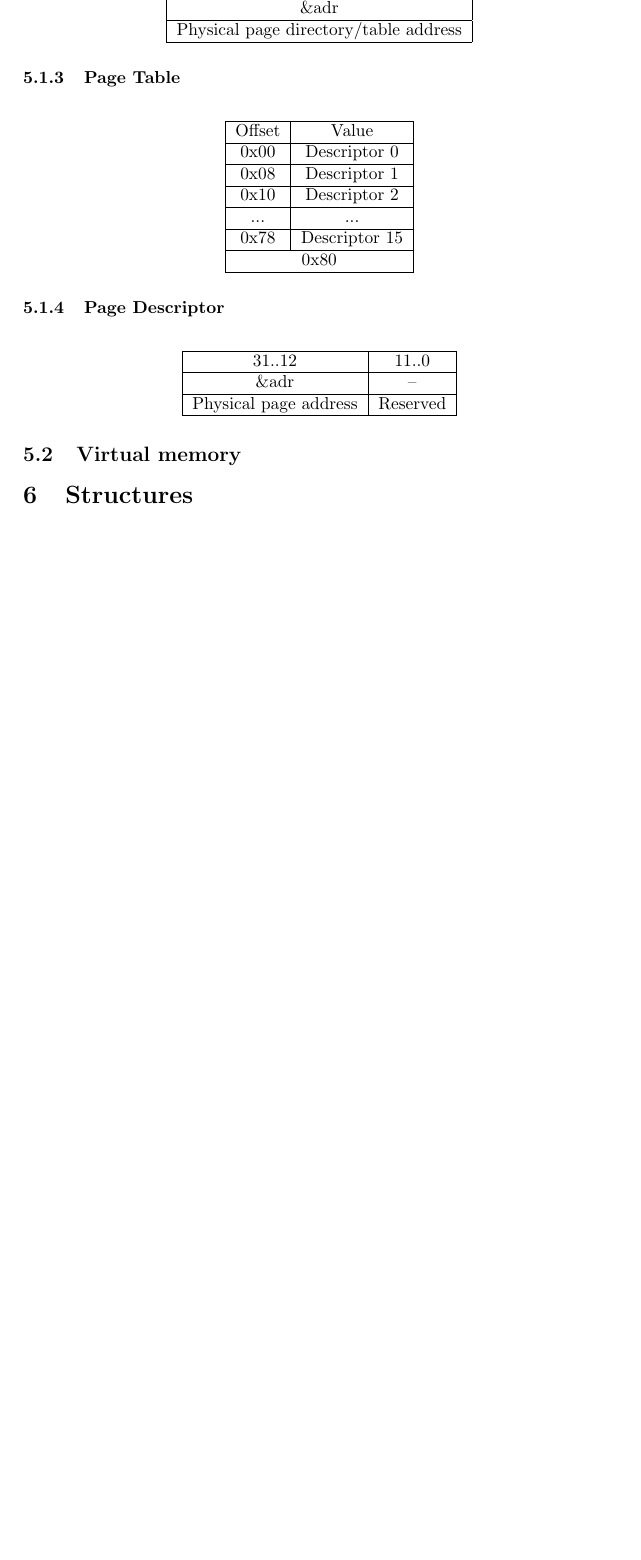
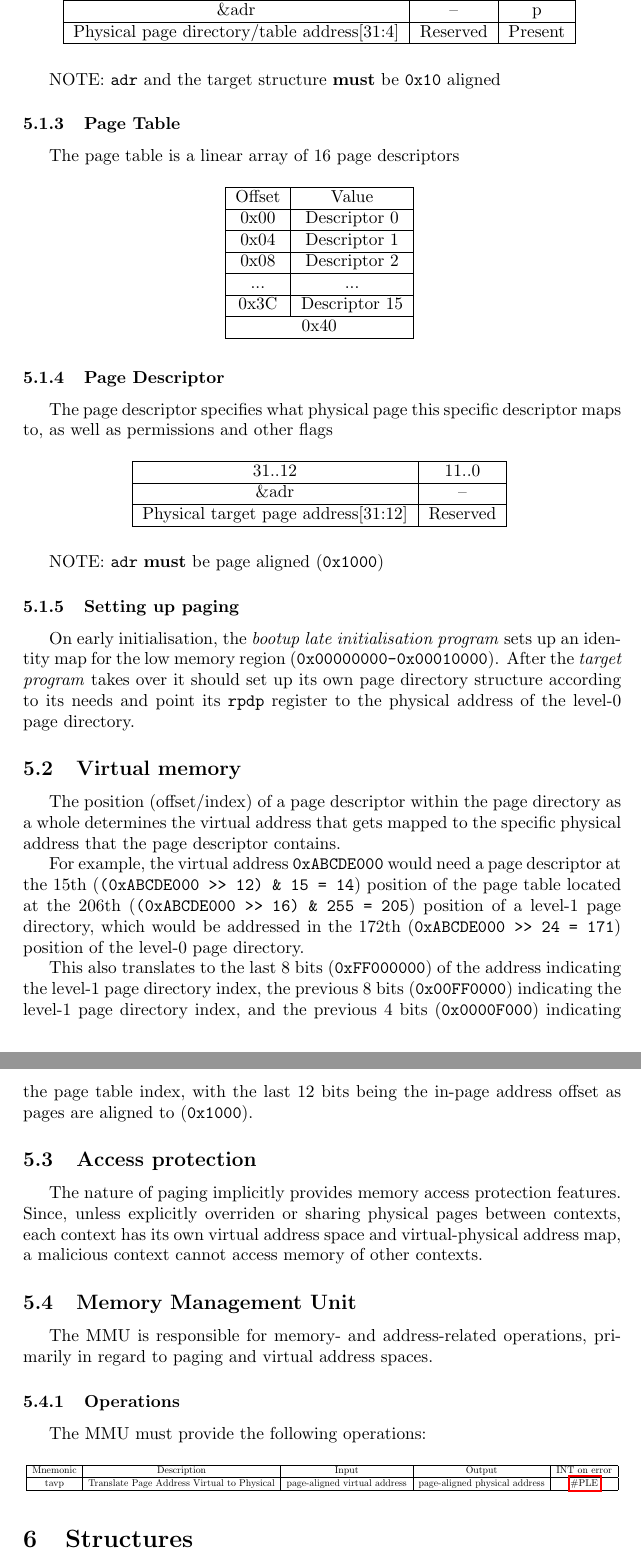
Before and after one commit to avyonette/sirena-arch, a LaTeX document (cpu.tex): part of page 8 of 8 before the commit and two parts of pages 9 and 10 of 10 after it, the two joined at a grey line, cut so that both start at the same text, the shorter picture padded with empty space. Compiled offline with pdfLaTeX.

Commit message:
cpu: def memory management

```diff
--- a/cpu.tex
+++ b/cpu.tex
@@ -368,19 +407,23 @@ Offset & Value \\
 \begin{table}[H]
 	\centering
 	{
-		\begin{tabular}{|c|}
+		\begin{tabular}{|c|c|c|}
 \hline
-31..0 \\
+31..4 & 3..1 & 0 \\
 \hline
-\&adr \\
+\&adr & -- & p \\
 \hline
-Physical page directory/table address \\
+Physical page directory/table address[31:4] & Reserved & Present \\
 \hline
 		\end{tabular}
 	}
 \end{table}
 
+NOTE: \verb|adr| and the target structure \textbf{must} be \verb|0x10| aligned
+
 \subsubsection{Page Table}
+The page table is a linear array of 16 page descriptors
+
 \begin{table}[H]
 	\centering
 	{
@@ -390,21 +433,23 @@ Offset & Value \\
 \hline
 0x00 & Descriptor 0 \\
 \hline
-0x08 & Descriptor 1 \\
+0x04 & Descriptor 1 \\
 \hline
-0x10 & Descriptor 2 \\
+0x08 & Descriptor 2 \\
 \hline
 ... & ... \\
 \hline
-0x78 & Descriptor 15 \\
+0x3C & Descriptor 15 \\
 \hline
-\multicolumn{2}{|c|}{0x80} \\
+\multicolumn{2}{|c|}{0x40} \\
 \hline
 		\end{tabular}
 	}
 \end{table}
 
 \subsubsection{Page Descriptor}
+The page descriptor specifies what physical page this specific descriptor maps to, as well as permissions and other flags
+
 \begin{table}[H]
 	\centering
 	{
@@ -414,52 +459,45 @@ Offset & Value \\
 \hline
 \&adr & -- \\
 \hline
-Physical page address & Reserved \\
+Physical target page address[31:12] & Reserved \\
 \hline
 		\end{tabular}
 	}
 \end{table}
 
-% \subsection{Partitioning}
-% The SiERNA architecture utilises so-called \emph{memory partitioning} for protection and virtual address spaces. It can be thought of as an equivalent to segmentation on the x86.
-%
-% \subsubsection{Partition Descriptor Node}
-% \begin{table}[H]
-% 	\centering
-% 	{
-% 		\begin{tabular}{|c|c|}
-% \hline
-% 63..32 & 31..0 \\
-% \hline
-% \&nx & \&vl \\
-% \hline
-% Next & Value \\
-% \hline
-% 		\end{tabular}
-% 	}
-% \end{table}
-%
-% Value points to the PD that this node describes.
-%
-% Next points to the next value. Can be 0.
-%
-% \subsubsection{Partition Descriptor}
-% \begin{table}[H]
-% 	\centering
-% 	{
-% 		\begin{tabular}{|c|c|c|}
-% \hline
-% 95..64 & 63..32 & 31..0 \\
-% \hline
-% -- & \&li & \&bs \\
-% \hline
-% Reserved & Limit & Base \\
-% \hline
-% 		\end{tabular}
-% 	}
-%\end{table}
+NOTE: \verb|adr| \textbf{must} be page aligned (\verb|0x1000|)
+
+\subsubsection{Setting up paging}
+On early initialisation, the \emph{bootup late initialisation program} sets up an identity map for the low memory region (\verb|0x00000000-0x00010000|). After the \emph{target program} takes over it should set up its own page directory structure according to its needs and point its \verb|rpdp| register to the physical address of the level-0 page directory.
 
 \subsection{Virtual memory}
+The position (offset/index) of a page descriptor within the page directory as a whole determines the virtual address that gets mapped to the specific physical address that the page descriptor contains.
+
+For example, the virtual address \verb|0xABCDE000| would need a page descriptor at the 15th (\verb|(0xABCDE000 >> 12) & 15 = 14|) position of the page table located at the 206th (\verb|(0xABCDE000 >> 16) & 255 = 205|) position of a level-1 page directory, which would be addressed in the 172th (\verb|0xABCDE000 >> 24 = 171|) position of the level-0 page directory.
+
+This also translates to the last 8 bits (\verb|0xFF000000|) of the address indicating the level-1 page directory index, the previous 8 bits (\verb|0x00FF0000|) indicating the level-1 page directory index, and the previous 4 bits (\verb|0x0000F000|) indicating the page table index, with the last 12 bits being the in-page address offset as pages are aligned to (\verb|0x1000|).
+
+\subsection{Access protection}
+The nature of paging implicitly provides memory access protection features. Since, unless explicitly overriden or sharing physical pages between contexts, each context has its own virtual address space and virtual-physical address map, a malicious context cannot access memory of other contexts.
+
+\subsection{Memory Management Unit}
+The MMU is responsible for memory- and address-related operations, primarily in regard to paging and virtual address spaces.
+
+\subsubsection{Operations}
+The MMU must provide the following operations:
+
+\begin{table}[H]
+	\centering
+	\resizebox{\linewidth}{!}{
+		\begin{tabular}{|c|c|c|c|c|}
+\hline
+Mnemonic & Description & Input & Output & INT on error \\
+\hline
+tavp & Translate Page Address Virtual to Physical & page-aligned virtual address & page-aligned physical address & \hyperref[ir:PLE]{\#PLE} \\
+\hline
+		\end{tabular}
+	}
+\end{table}
 
 \section{Structures}
 \subsection{CPUID} \label{st:CPUID}
```
Also changed, not shown: cpu.tex (53 more changed lines).
